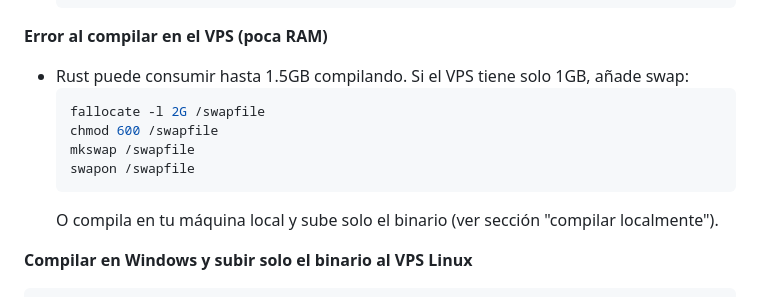
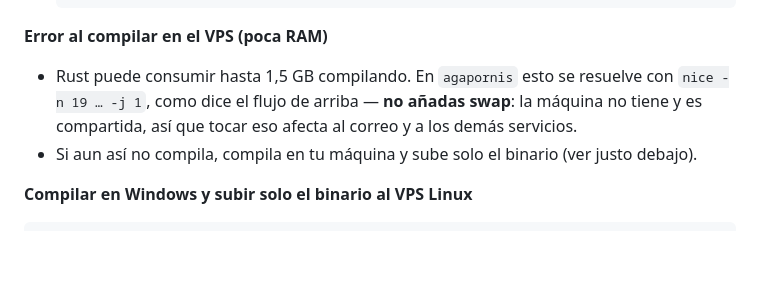
Before and after one commit to ZBishopM/piles-game, a Markdown page: DEPLOY.md, the part around the change. Drawn GitHub-style; blank space fills up the shorter version.

Commit message:
Don't add swap on agapornis, it's shared and has none
The troubleshooting section offered a fallback of creating a 2 GB swapfile if
the VPS was short on RAM. On this machine that's the wrong advice: agapornis
has no swap by design and is shared with the mail server, Postgres/n8n and
Navidrome, so adding one affects every other service on the box. The documented
answer is already `nice -n 19 ... -j 1`, or compiling locally and shipping the
binary.

Co-Authored-By: Claude Opus 5 <noreply@anthropic.com>
Claude-Session: https://claude.ai/code/session_01HsA6yaKeYb28bMxxRBYVUQ

````diff
--- a/DEPLOY.md
+++ b/DEPLOY.md
@@ -285,14 +285,12 @@ ss -tn state established '( sport = :3000 )'
   ```
 
 **Error al compilar en el VPS (poca RAM)**
-- Rust puede consumir hasta 1.5GB compilando. Si el VPS tiene solo 1GB, añade swap:
-  ```bash
-  fallocate -l 2G /swapfile
-  chmod 600 /swapfile
-  mkswap /swapfile
-  swapon /swapfile
-  ```
-  O compila en tu máquina local y sube solo el binario (ver sección "compilar localmente").
+- Rust puede consumir hasta 1,5 GB compilando. En `agapornis` esto se resuelve
+  con `nice -n 19 … -j 1`, como dice el flujo de arriba — **no añadas swap**:
+  la máquina no tiene y es compartida, así que tocar eso afecta al correo y a
+  los demás servicios.
+- Si aun así no compila, compila en tu máquina y sube solo el binario (ver
+  justo debajo).
 
 **Compilar en Windows y subir solo el binario al VPS Linux**
 ```nu
````
